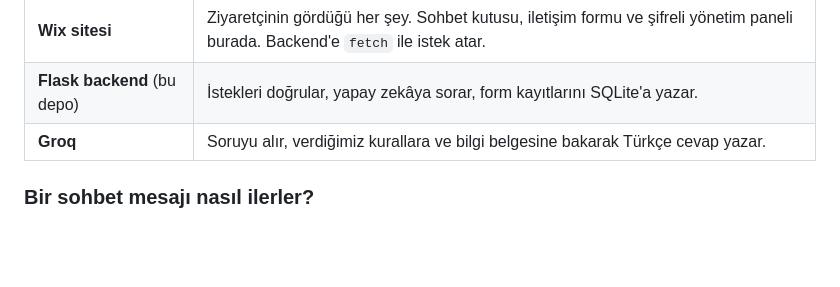
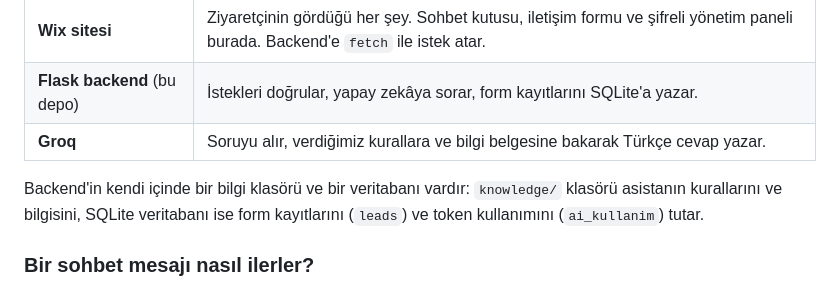
Before and after one commit to burcuuzn33-cmyk/OnBuddy, a Markdown page: README.md, the part around one of its changes. GitHub-like rendering; blank space fills up the shorter version.

Commit message:
README: şemaları kaldır, mimariyi ve sohbet akışını yazıyla anlat

```diff
--- a/README.md
+++ b/README.md
@@ -45,5 +20,9 @@ Kısaca görev dağılımı:
 | **Flask backend** (bu depo) | İstekleri doğrular, yapay zekâya sorar, form kayıtlarını SQLite'a yazar. |
 | **Groq** | Soruyu alır, verdiğimiz kurallara ve bilgi belgesine bakarak Türkçe cevap yazar. |
 
+Backend'in kendi içinde bir bilgi klasörü ve bir veritabanı vardır: `knowledge/` klasörü asistanın
+kurallarını ve bilgisini, SQLite veritabanı ise form kayıtlarını (`leads`) ve token kullanımını
+(`ai_kullanim`) tutar.
+
 ### Bir sohbet mesajı nasıl ilerler?
 
```
Also changed, not shown: other parts of README.md (+10 -43 lines).
